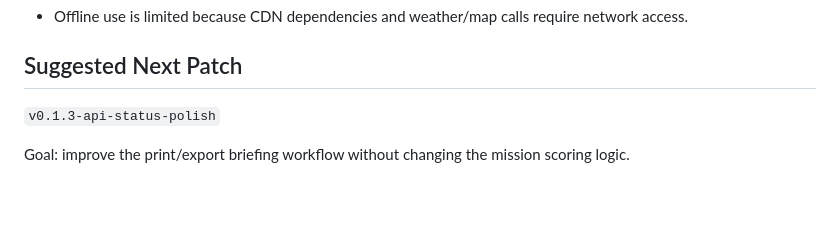
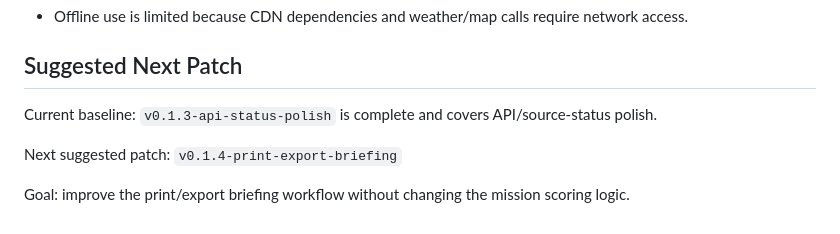
Before and after one commit to evidicusmedical/HEMS-Path, a Markdown page: README.md, the part around the change. GitHub-like rendering; blank space fills up the shorter version.

Commit message:
v0.1.3.1 correct README next patch note

```diff
--- a/README.md
+++ b/README.md
@@ -114,6 +114,8 @@ See `docs/CODEX_PROMPTS.md` for ready-to-use prompts.
 
 ## Suggested Next Patch
 
-`v0.1.3-api-status-polish`
+Current baseline: `v0.1.3-api-status-polish` is complete and covers API/source-status polish.
+
+Next suggested patch: `v0.1.4-print-export-briefing`
 
 Goal: improve the print/export briefing workflow without changing the mission scoring logic.
```
